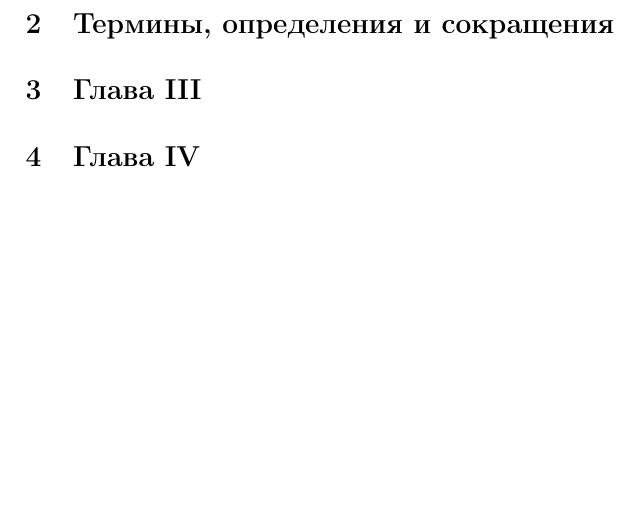
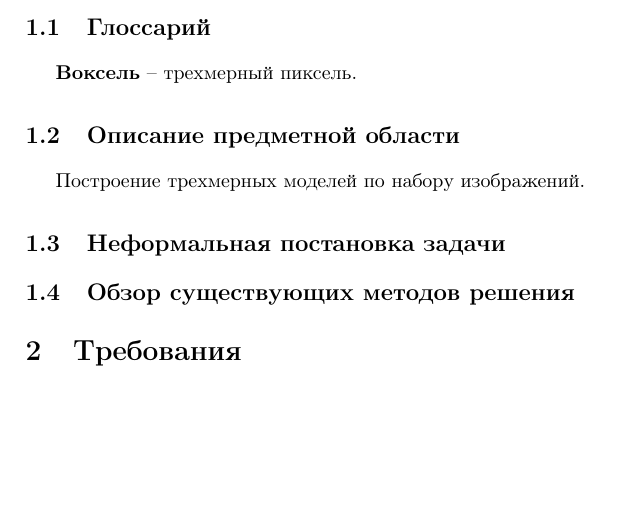
Before and after one commit to lifchicker/diploma, a LaTeX document (258_Antonov_PP.tex, which reads introduction.tex, specification.tex): part of page 4 of 4 before the commit and part of page 3 of 3 after it, cut at the place of the change, the shorter picture padded with empty space. Compiled offline with pdfLaTeX.

Commit message:
Skeleton. Normal insertion from files.

```diff
--- a/258_Antonov_PP.tex
+++ b/258_Antonov_PP.tex
@@ -110,9 +110,7 @@
 
 \newpage
 
-\include{introduction}
-\section{Термины, определения и сокращения}
-\section{Глава III}
-\section{Глава IV}
+\input{introduction}
+\input{specification}
 
 \end{document} % конец документа
--- a/introduction.tex
+++ b/introduction.tex
@@ -1,2 +1,12 @@
 \section{Введение}
 Очень длинный текст введения.
+
+\subsection{Глоссарий}
+\textbf{Воксель} -- трехмерный пиксель.
+
+\subsection{Описание предметной области}
+Построение трехмерных моделей по набору изображений.
+
+\subsection{Неформальная постановка задачи}
+
+\subsection{Обзор существующих методов решения}
--- /dev/null
+++ b/specification.tex
@@ -0,0 +1 @@
+\section{Требования}
```
